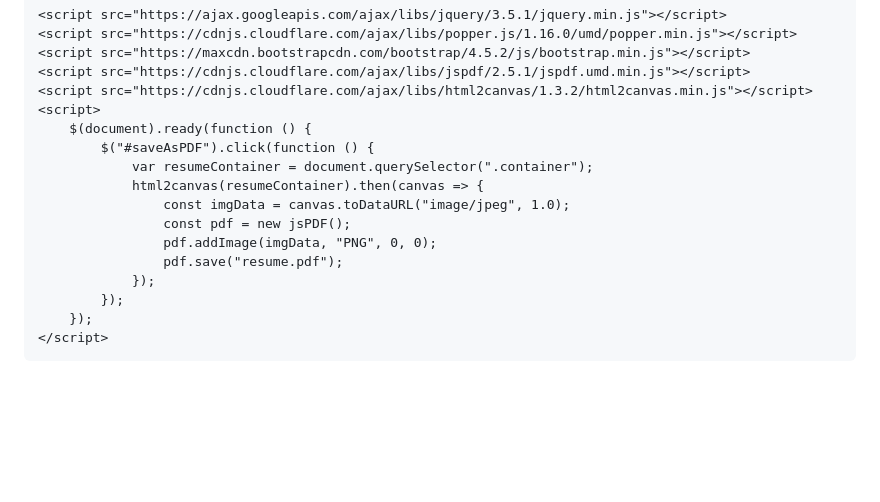
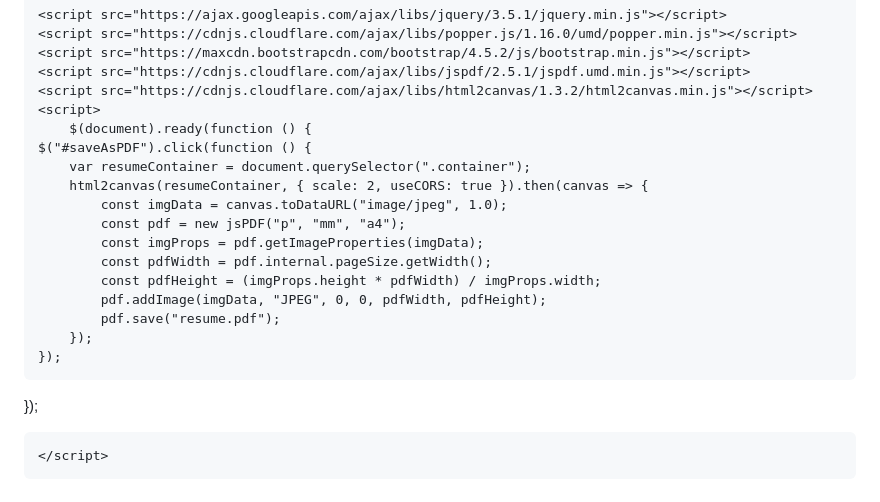
Before and after one commit to eman0012/eman0012.github.io, a Markdown page: README.md, the part around the change. Drawn GitHub-style; blank space fills up the shorter version.

```diff
--- a/README.md
+++ b/README.md
@@ -126,16 +126,20 @@
     <script src="https://cdnjs.cloudflare.com/ajax/libs/html2canvas/1.3.2/html2canvas.min.js"></script>
     <script>
         $(document).ready(function () {
-            $("#saveAsPDF").click(function () {
-                var resumeContainer = document.querySelector(".container");
-                html2canvas(resumeContainer).then(canvas => {
-                    const imgData = canvas.toDataURL("image/jpeg", 1.0);
-                    const pdf = new jsPDF();
-                    pdf.addImage(imgData, "PNG", 0, 0);
-                    pdf.save("resume.pdf");
-                });
-            });
+    $("#saveAsPDF").click(function () {
+        var resumeContainer = document.querySelector(".container");
+        html2canvas(resumeContainer, { scale: 2, useCORS: true }).then(canvas => {
+            const imgData = canvas.toDataURL("image/jpeg", 1.0);
+            const pdf = new jsPDF("p", "mm", "a4");
+            const imgProps = pdf.getImageProperties(imgData);
+            const pdfWidth = pdf.internal.pageSize.getWidth();
+            const pdfHeight = (imgProps.height * pdfWidth) / imgProps.width;
+            pdf.addImage(imgData, "JPEG", 0, 0, pdfWidth, pdfHeight);
+            pdf.save("resume.pdf");
         });
+    });
+});
+
     </script>
 </body>
 </html>
```
